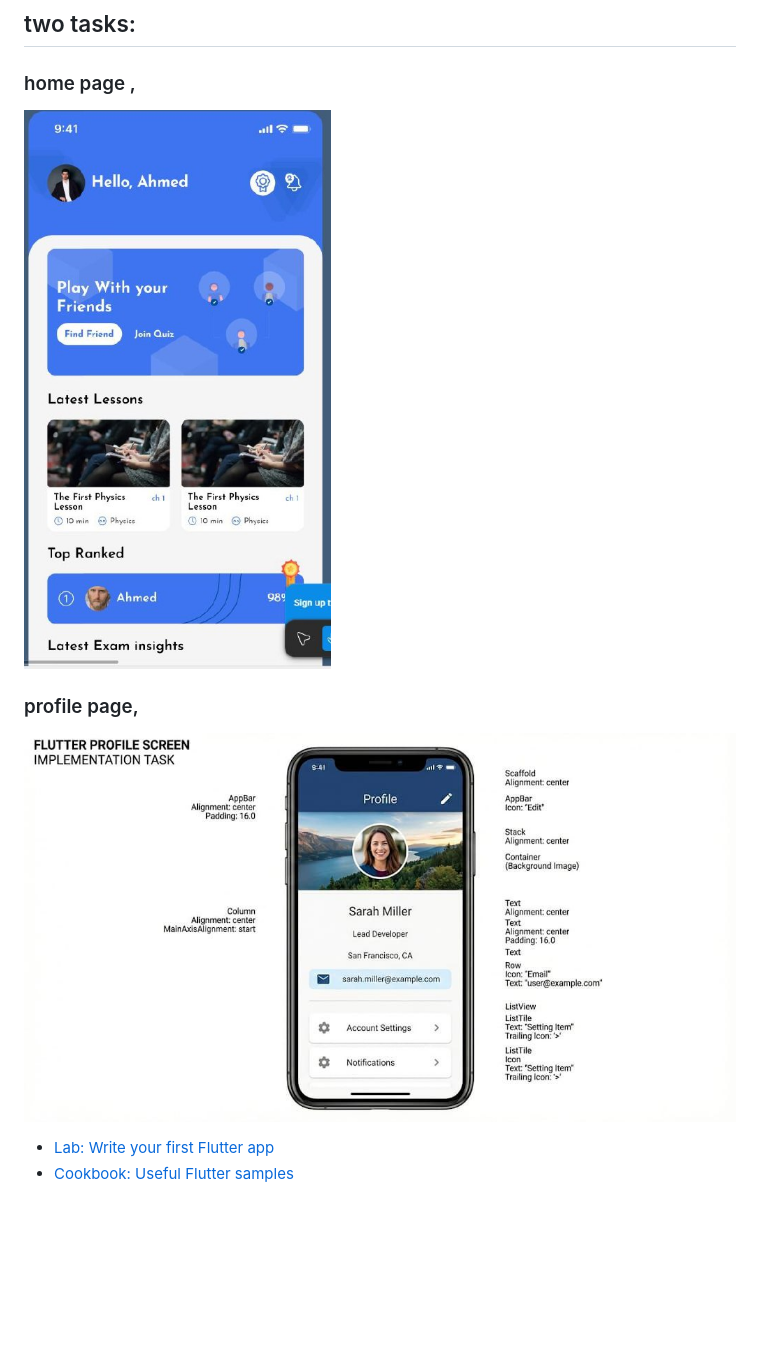
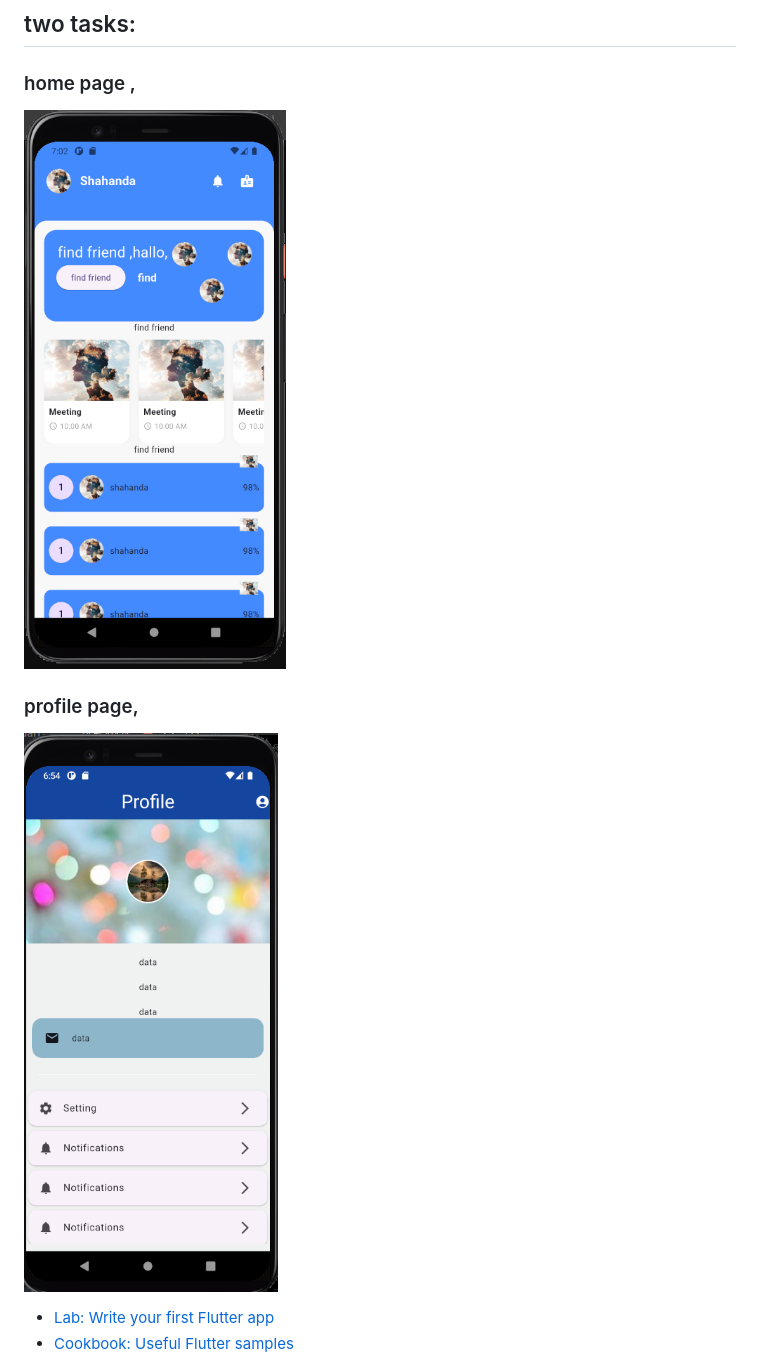
Before and after one commit to shahandaashref/NtiTasks, a Markdown page: README.md, the part around the change. GitHub-like rendering; pictures changed too: image-2.png (added), image-3.png (added); blank space fills up the shorter version.

```diff
--- a/README.md
+++ b/README.md
@@ -4,9 +4,9 @@ A new Flutter project.
 ## two tasks:
 
  ### home page ,
- ![alt text](image.png)
+ ![alt text](image-3.png)
  ### profile page,
- ![alt text](image-1.png)
+ ![alt text](image-2.png)
 
 
 - [Lab: Write your first Flutter app](https://docs.flutter.dev/get-started/codelab)
```
Also changed, not shown: 5 other files.
